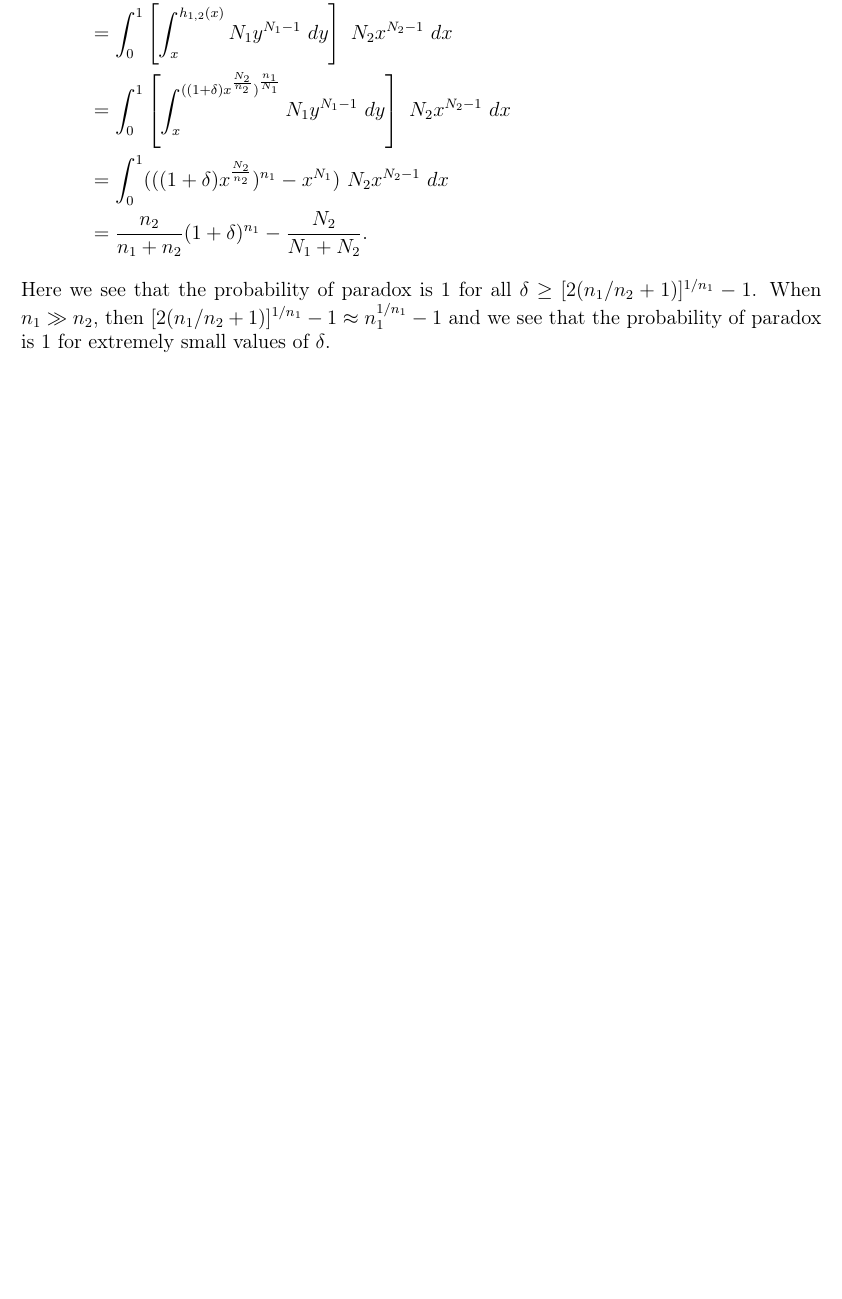
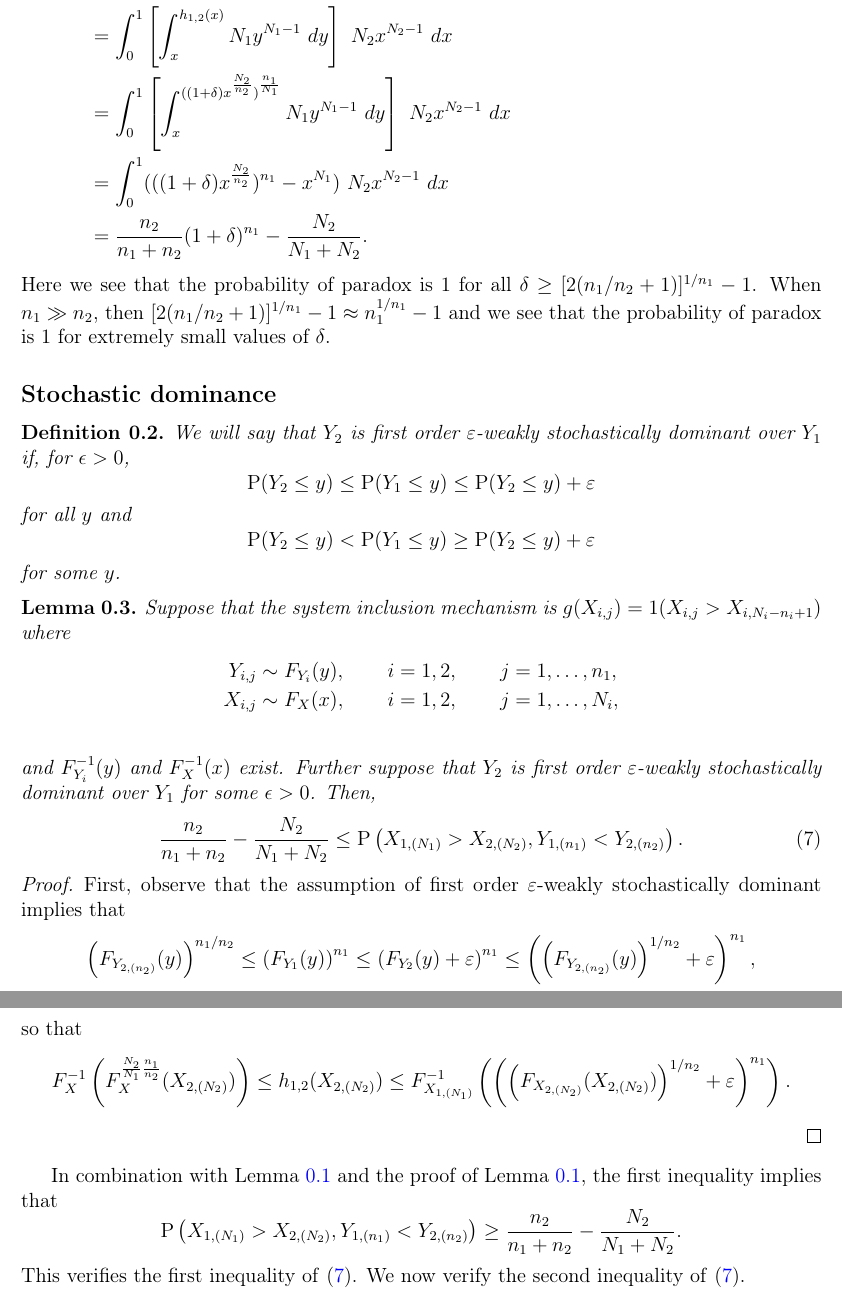
Before and after one commit to DEck13/full_house_model, a LaTeX document (eck2023draft.tex): part of page 5 of 5 before the commit and two parts of pages 5 and 6 of 6 after it, the two joined at a grey line, cut so that both start at the same text, the shorter picture padded with empty space. Compiled offline with pdfLaTeX.

Commit message:
started stochastic dominance results

```diff
--- a/eck2023draft.tex
+++ b/eck2023draft.tex
@@ -45,6 +45,7 @@
 \newtheorem{corollary}{Corollary}[theorem]
 \newtheorem{lemma}[theorem]{Lemma}
 \newtheorem{proposition}[theorem]{Proposition}
+\newtheorem{defn}[theorem]{Definition}
 
 
 \title{Foundations of Full House Methodology}
@@ -291,4 +292,52 @@ Here we see that the probability of paradox is $1$ for all $\delta \geq [2(n_1/n
 
 
 
+\subsection*{Stochastic dominance}
+
+
+\begin{defn}
+We will say that $Y_2$ is first order $\varepsilon$-weakly stochastically dominant over $Y_1$ if, for $\epsilon > 0$,
+$$
+  \Prob(Y_2 \leq y) \leq \Prob(Y_1 \leq y) \leq \Prob(Y_2 \leq y) + \varepsilon
+$$
+for all $y$ and
+$$
+  \Prob(Y_2 \leq y) < \Prob(Y_1 \leq y) \geq \Prob(Y_2 \leq y) + \varepsilon
+$$
+for some $y$.
+\end{defn}
+
+
+\begin{lemma}
+Suppose that the system inclusion mechanism is $g(X_{i,j}) = 1(X_{i,j} > X_{i, N_i - n_i + 1})$ where
+\begin{align*}
+  Y_{i,j} &\sim F_{Y_i}(y), \qquad i = 1,2, \qquad j = 1,\ldots,n_1, \\
+  X_{i,j} &\sim F_X(x), \qquad i = 1,2, \qquad j = 1,\ldots,N_i, \\
+\end{align*}
+and $F_{Y_i}^{-1}(y)$ and $F_X^{-1}(x)$ exist. Further suppose that $Y_2$ is first order $\varepsilon$-weakly stochastically dominant over $Y_1$ for some $\epsilon > 0$. Then,
+\begin{equation} \label{eq:paradox2}
+  \frac{n_2}{n_1 + n_2} - \frac{N_2}{N_1 + N_2} \leq
+  \Prob\left(X_{1,(N_1)} > X_{2,(N_2)}, Y_{1,(n_1)} < Y_{2,(n_2)}\right).
+\end{equation}
+\end{lemma}
+
+\begin{proof}
+First, observe that the assumption of first order $\varepsilon$-weakly stochastically dominant implies that
+$$
+  \left(F_{Y_{2,(n_2)}}(y)\right)^{n_1/n_2} \leq \left(F_{Y_1}(y)\right)^{n_1} \leq \left(F_{Y_2}(y) + \varepsilon\right)^{n_1} \leq \left(\left(F_{Y_{2,(n_2)}}(y)\right)^{1/n_2} + \varepsilon\right)^{n_1},
+$$
+so that
+$$
+   F_X^{-1}\left(F_X^{\frac{N_2}{N_1}\frac{n_1}{n_2}}(X_{2,(N_2)})\right) \leq
+   h_{1,2}(X_{2,(N_2)}) \leq
+   F_{X_{1,(N_1)}}^{-1}\left(  \left(\left(F_{X_{2,(N_2)}}(X_{2,(N_2)})\right)^{1/n_2} + \varepsilon\right)^{n_1}  \right).
+$$
+\end{proof}
+In combination with Lemma~\ref{lem:samedist} and the proof of Lemma~\ref{lem:samedist}, the first inequality implies that
+$$
+  \Prob\left(X_{1,(N_1)} > X_{2,(N_2)}, Y_{1,(n_1)} < Y_{2,(n_2)}\right)
+  \geq \frac{n_2}{n_1 + n_2} - \frac{N_2}{N_1 + N_2}.
+$$
+This verifies the first inequality of \eqref{eq:paradox2}. We now verify the second inequality of \eqref{eq:paradox2}.
+
 \end{document}
```
Also changed, not shown: eck2023draft.pdf, eck2023draft.tex (2 more changed lines), 2 other files.
